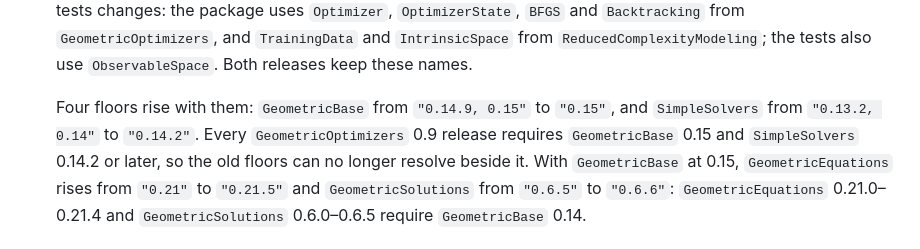
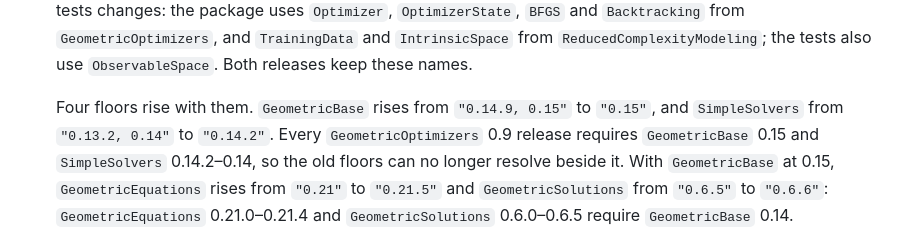
Before and after one commit to JuliaRCM/SparseIdentification.jl, a Markdown page: CHANGELOG.md, the part around the change. Rendered like a GitHub page.

Commit message:
State the SimpleSolvers range that GeometricOptimizers 0.9 requires
Co-Authored-By: Claude Opus 5.5 <noreply@anthropic.com>

```diff
--- a/CHANGELOG.md
+++ b/CHANGELOG.md
@@ -42,9 +42,9 @@ makes it worth keeping.
   `TrainingData` and `IntrinsicSpace` from `ReducedComplexityModeling`; the tests also use
   `ObservableSpace`. Both releases keep these names.
 
-  Four floors rise with them: `GeometricBase` from `"0.14.9, 0.15"` to `"0.15"`, and
+  Four floors rise with them. `GeometricBase` rises from `"0.14.9, 0.15"` to `"0.15"`, and
   `SimpleSolvers` from `"0.13.2, 0.14"` to `"0.14.2"`. Every `GeometricOptimizers` 0.9 release
-  requires `GeometricBase` 0.15 and `SimpleSolvers` 0.14.2 or later, so the old floors can no longer
+  requires `GeometricBase` 0.15 and `SimpleSolvers` 0.14.2–0.14, so the old floors can no longer
   resolve beside it. With `GeometricBase` at 0.15, `GeometricEquations` rises from `"0.21"` to
   `"0.21.5"` and `GeometricSolutions` from `"0.6.5"` to `"0.6.6"`: `GeometricEquations`
   0.21.0–0.21.4 and `GeometricSolutions` 0.6.0–0.6.5 require `GeometricBase` 0.14.
```
